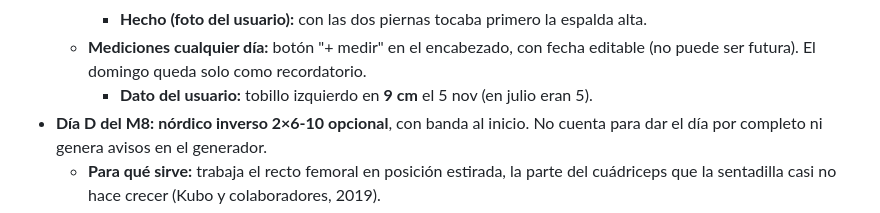
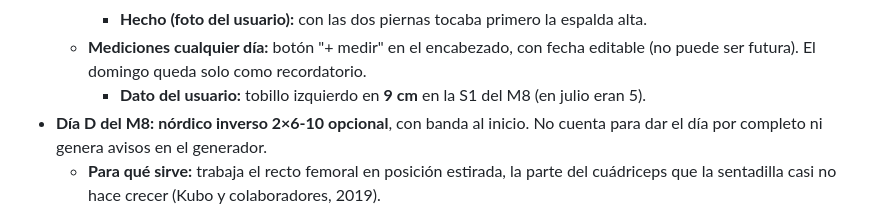
Before and after one commit to arquitecsystems-coder/House-Gym, a Markdown page: docs/forge-paper.md, the part around the change. Rendered like a GitHub page.

```diff
--- a/docs/forge-paper.md
+++ b/docs/forge-paper.md
@@ -306,7 +306,7 @@ En la app es el módulo "movilidad"; internamente se llama "rehab".
     - **Por qué a una pierna:** con la otra estirada la pelvis no puede compensar, y estira más que el couch stretch.
     - **Hecho (foto del usuario):** con las dos piernas tocaba primero la espalda alta.
   - **Mediciones cualquier día:** botón "+ medir" en el encabezado, con fecha editable (no puede ser futura). El domingo queda solo como recordatorio.
-    - **Dato del usuario:** tobillo izquierdo en **9 cm** el 5 nov (en julio eran 5).
+    - **Dato del usuario:** tobillo izquierdo en **9 cm** en la S1 del M8 (en julio eran 5).
 - **Día D del M8:** **nórdico inverso 2×6-10 opcional**, con banda al inicio. No cuenta para dar el día por completo ni genera avisos en el generador.
   - **Para qué sirve:** trabaja el recto femoral en posición estirada, la parte del cuádriceps que la sentadilla casi no hace crecer (Kubo y colaboradores, 2019).
   - **Qué no es:** el héroe reclinado es un estiramiento, no este ejercicio; ahí la rodilla queda quieta y el suelo sostiene el peso.
```
Also changed, not shown: CLAUDE.md (+1 -1 lines).
